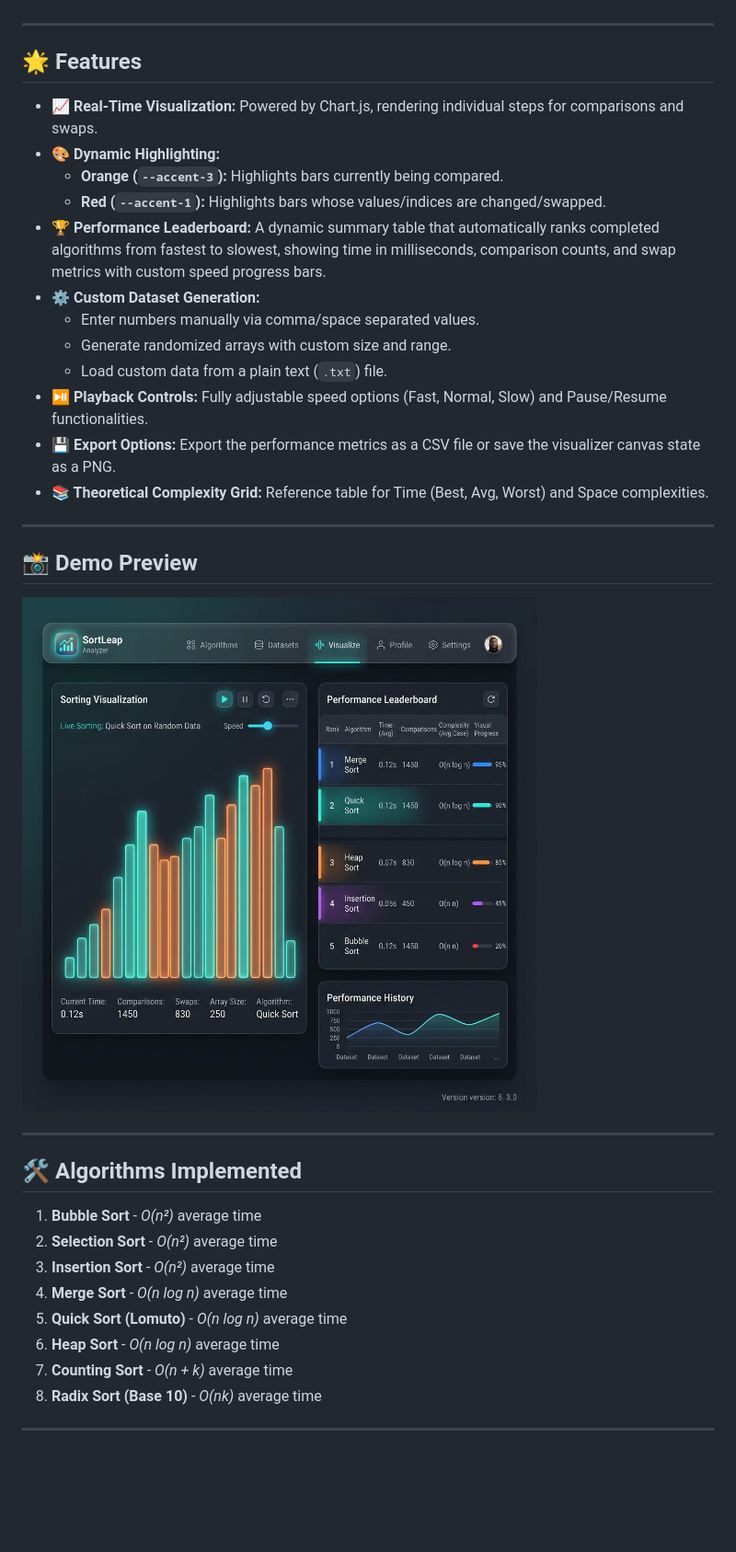
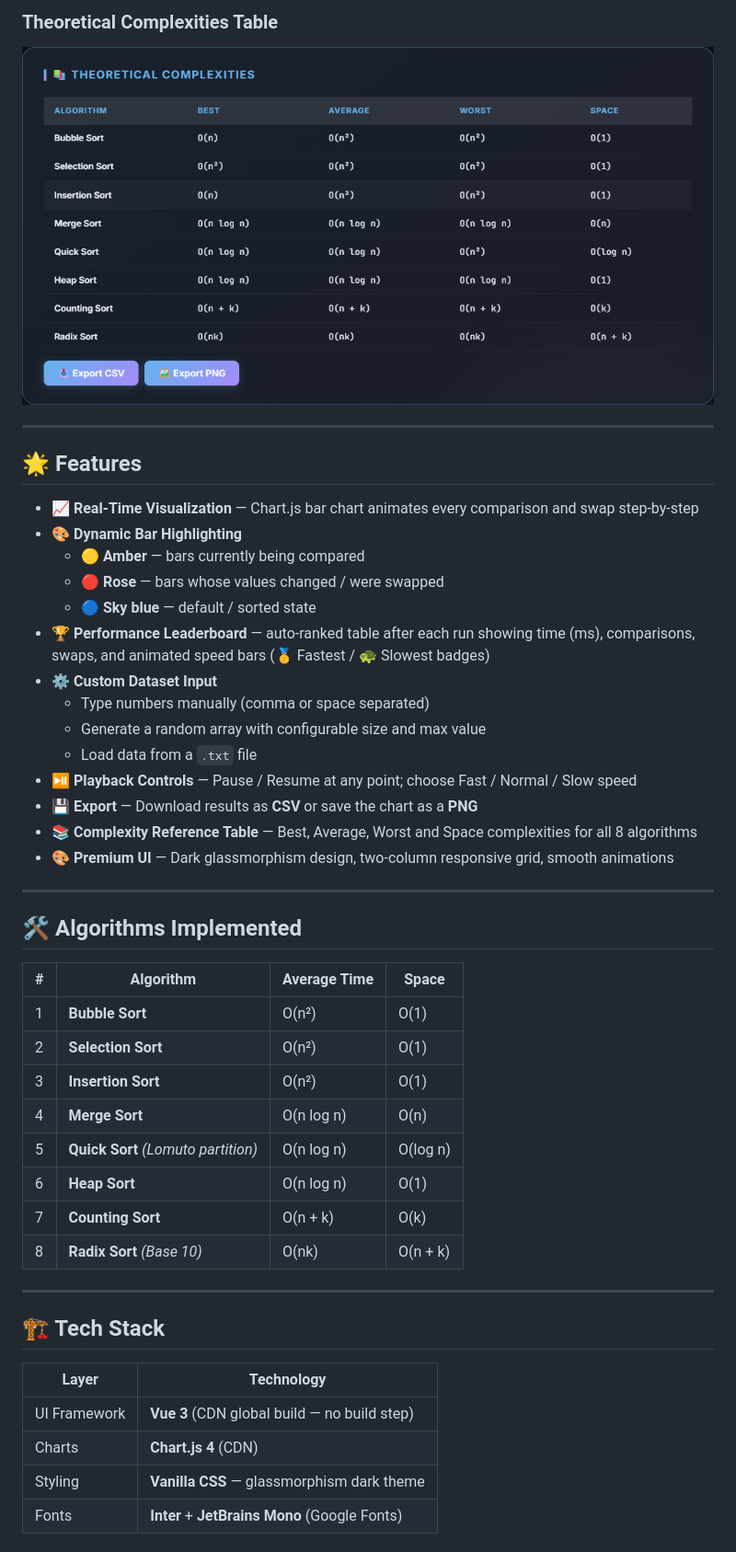
Before and after one commit to mennatallahessam/Sorting-complexity-analyzer, a Markdown page: README.md, the part around one of its changes. Shown at 92% size. Drawn GitHub-style; pictures changed too: screenshot_complexity.png (added); blank space fills up the shorter version.

```diff
--- a/README.md
+++ b/README.md
@@ -4,36 +18,48 @@ A premium, interactive web-based sorting visualizer and complexity analyzer. Thi
+### Theoretical Complexities Table
+![Complexity reference table](screenshot_complexity.png)
 
 ---
 
 ## 🌟 Features
 
-- **📈 Real-Time Visualization:** Powered by Chart.js, rendering individual steps for comparisons and swaps.
-- **🎨 Dynamic Highlighting:**
-  - **Orange (`--accent-3`):** Highlights bars currently being compared.
-  - **Red (`--accent-1`):** Highlights bars whose values/indices are changed/swapped.
-- **🏆 Performance Leaderboard:** A dynamic summary table that automatically ranks completed algorithms from fastest to slowest, showing time in milliseconds, comparison counts, and swap metrics with custom speed progress bars.
-- **⚙️ Custom Dataset Generation:**
-  - Enter numbers manually via comma/space separated values.
-  - Generate randomized arrays with custom size and range.
-  - Load custom data from a plain text (`.txt`) file.
-- **⏯️ Playback Controls:** Fully adjustable speed options (Fast, Normal, Slow) and Pause/Resume functionalities.
-- **💾 Export Options:** Export the performance metrics as a CSV file or save the visualizer canvas state as a PNG.
-- **📚 Theoretical Complexity Grid:** Reference table for Time (Best, Avg, Worst) and Space complexities.
-
----
-
-## 📸 Demo Preview
-
-![Dashboard Preview](sorting_analyzer_preview.png)
+- **📈 Real-Time Visualization** — Chart.js bar chart animates every comparison and swap step-by-step
+- **🎨 Dynamic Bar Highlighting**
+  - 🟡 **Amber** — bars currently being compared
+  - 🔴 **Rose** — bars whose values changed / were swapped
+  - 🔵 **Sky blue** — default / sorted state
+- **🏆 Performance Leaderboard** — auto-ranked table after each run showing time (ms), comparisons, swaps, and animated speed bars (🥇 Fastest / 🐢 Slowest badges)
+- **⚙️ Custom Dataset Input**
+  - Type numbers manually (comma or space separated)
+  - Generate a random array with configurable size and max value
+  - Load data from a `.txt` file
+- **⏯️ Playback Controls** — Pause / Resume at any point; choose Fast / Normal / Slow speed
+- **💾 Export** — Download results as **CSV** or save the chart as a **PNG**
+- **📚 Complexity Reference Table** — Best, Average, Worst and Space complexities for all 8 algorithms
+- **🎨 Premium UI** — Dark glassmorphism design, two-column responsive grid, smooth animations
 
 ---
 
 ## 🛠️ Algorithms Implemented
 
-1. **Bubble Sort** - *O(n²)* average time
-2. **Selection Sort** - *O(n²)* average time
-3. **Insertion Sort** - *O(n²)* average time
-4. **Merge Sort** - *O(n log n)* average time
-5. **Quick Sort (Lomuto)** - *O(n log n)* average time
-6. **Heap Sort** - *O(n log n)* average time
-7. **Counting Sort** - *O(n + k)* average time
-8. **Radix Sort (Base 10)** - *O(nk)* average time
+| # | Algorithm | Average Time | Space |
+|---|-----------|-------------|-------|
+| 1 | **Bubble Sort** | O(n²) | O(1) |
+| 2 | **Selection Sort** | O(n²) | O(1) |
+| 3 | **Insertion Sort** | O(n²) | O(1) |
+| 4 | **Merge Sort** | O(n log n) | O(n) |
+| 5 | **Quick Sort** *(Lomuto partition)* | O(n log n) | O(log n) |
+| 6 | **Heap Sort** | O(n log n) | O(1) |
+| 7 | **Counting Sort** | O(n + k) | O(k) |
+| 8 | **Radix Sort** *(Base 10)* | O(nk) | O(n + k) |
+
+---
+
+## 🏗️ Tech Stack
+
+| Layer | Technology |
+|-------|-----------|
+| UI Framework | **Vue 3** (CDN global build — no build step) |
+| Charts | **Chart.js 4** (CDN) |
+| Styling | **Vanilla CSS** — glassmorphism dark theme |
+| Fonts | **Inter** + **JetBrains Mono** (Google Fonts) |
+
```
Also changed, not shown: other parts of README.md (+42 -10 lines), screenshot_landing.png (added), screenshot_leaderboard.png (added), screenshot_visualization.png (added), 3 other files.
